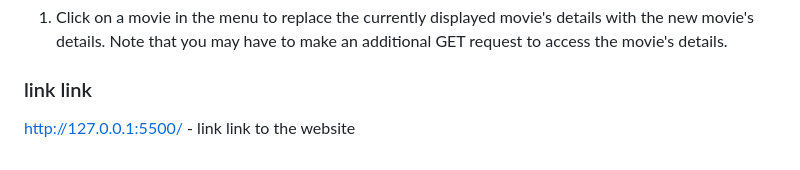
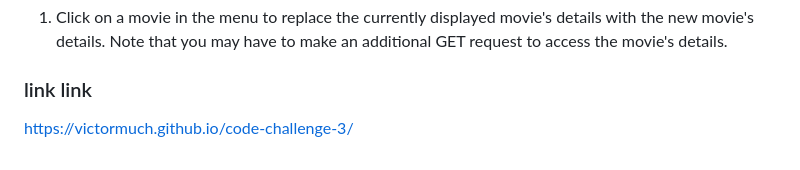
Before and after one commit to Victormuch/code-challenge-3, a Markdown page: README.md, the part around the change. Rendered like a GitHub page.

Commit message:
added live link

```diff
--- a/README.md
+++ b/README.md
@@ -177,4 +177,4 @@ attempting the bonus deliverables!**
    additional GET request to access the movie's details.
 
 ### link link
-http://127.0.0.1:5500/ - link link to the website
+https://victormuch.github.io/code-challenge-3/
```
